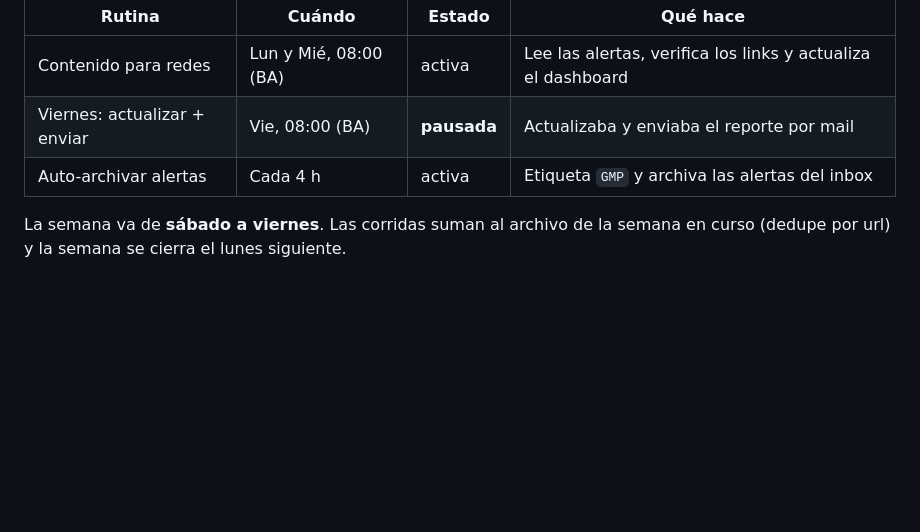
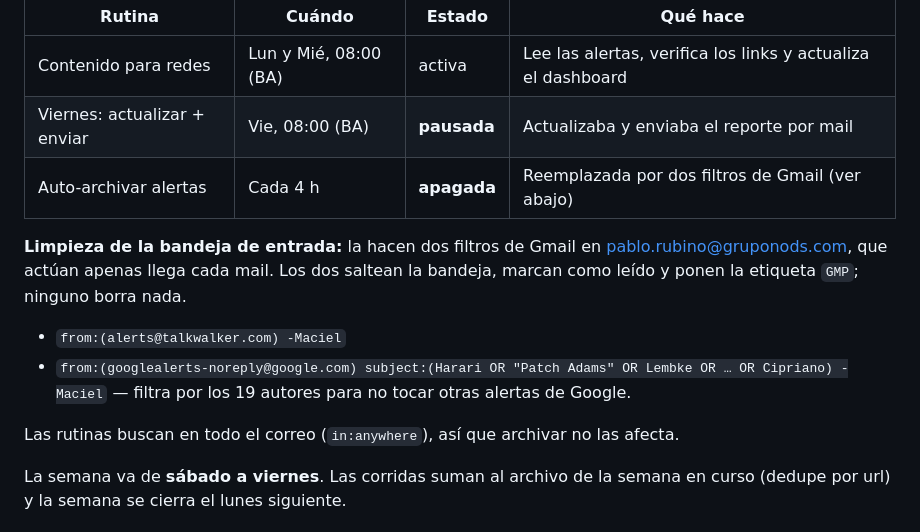
Before and after one commit to pablopablo89/noticiasGlobalMinds, a Markdown page: README.md, the part around the change. Drawn GitHub-style; blank space fills up the shorter version.

Commit message:
README: la limpieza de la bandeja pasa a filtros de Gmail
Co-Authored-By: Claude Opus 5 <noreply@anthropic.com>

```diff
--- a/README.md
+++ b/README.md
@@ -88,7 +88,13 @@ Corren en la nube de Anthropic — no requieren tener la PC encendida.
 |---|---|---|---|
 | Contenido para redes | Lun y Mié, 08:00 (BA) | activa | Lee las alertas, verifica los links y actualiza el dashboard |
 | Viernes: actualizar + enviar | Vie, 08:00 (BA) | **pausada** | Actualizaba y enviaba el reporte por mail |
-| Auto-archivar alertas | Cada 4 h | activa | Etiqueta `GMP` y archiva las alertas del inbox |
+| Auto-archivar alertas | Cada 4 h | **apagada** | Reemplazada por dos filtros de Gmail (ver abajo) |
+
+**Limpieza de la bandeja de entrada:** la hacen dos filtros de Gmail en pablo.rubino@gruponods.com, que actúan apenas llega cada mail. Los dos saltean la bandeja, marcan como leído y ponen la etiqueta `GMP`; ninguno borra nada.
+- `from:(alerts@talkwalker.com) -Maciel`
+- `from:(googlealerts-noreply@google.com) subject:(Harari OR "Patch Adams" OR Lembke OR … OR Cipriano) -Maciel` — filtra por los 19 autores para no tocar otras alertas de Google.
+
+Las rutinas buscan en todo el correo (`in:anywhere`), así que archivar no las afecta.
 
 La semana va de **sábado a viernes**. Las corridas suman al archivo de la semana en curso
 (dedupe por url) y la semana se cierra el lunes siguiente.
```
